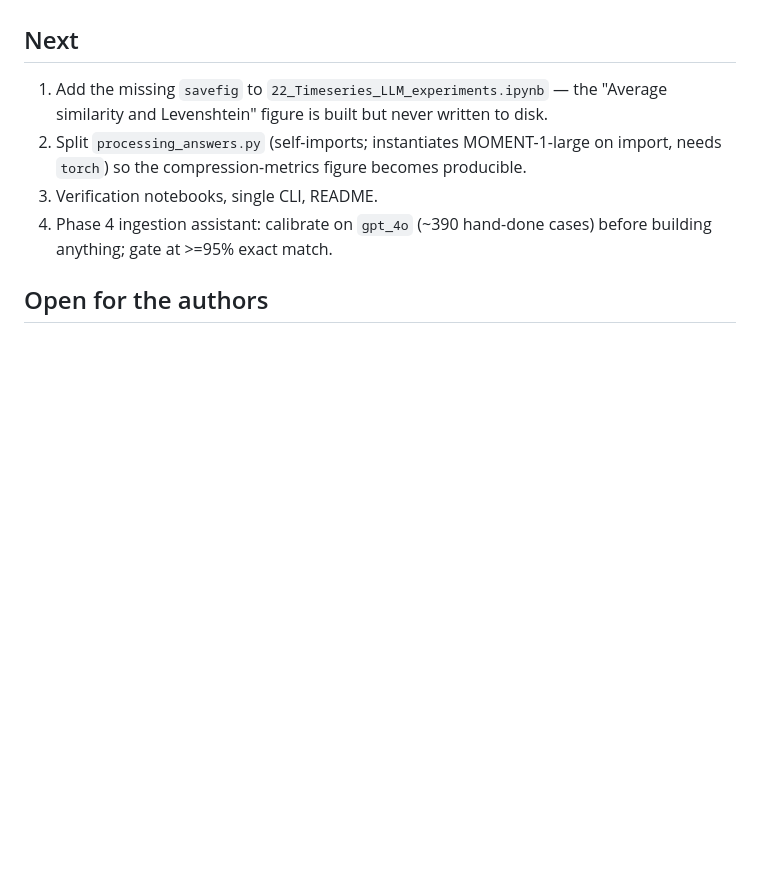
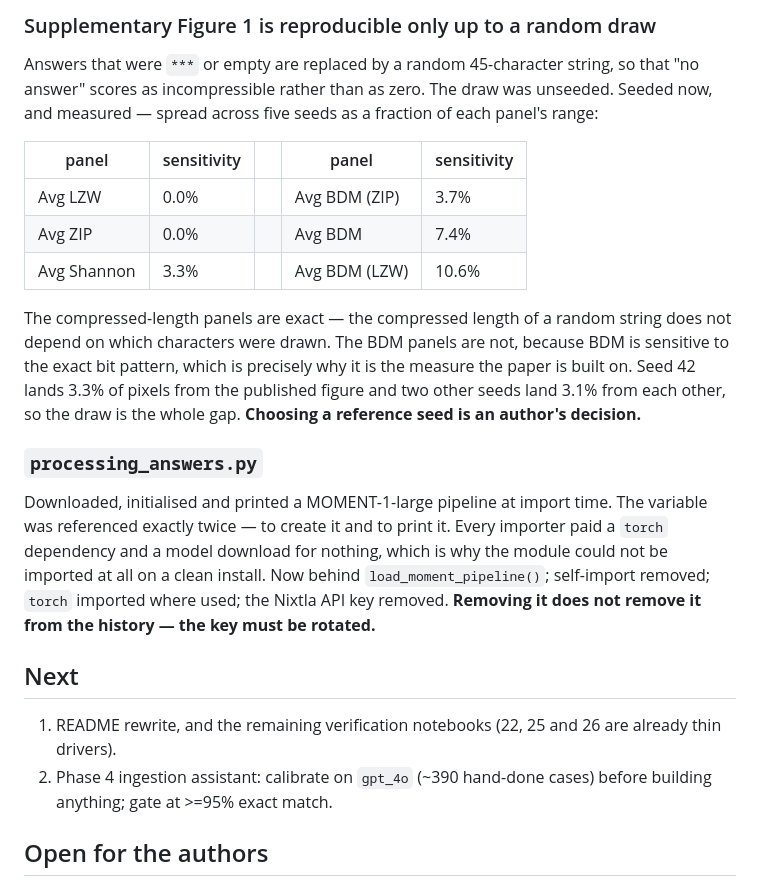
Before and after one commit to albertoHdzE/medLLM, a Markdown page: plans/that-is-a-yes-modular-orbit.md, the part around one of its changes. Rendered like a GitHub page; blank space fills up the shorter version.

```diff
--- a/plans/that-is-a-yes-modular-orbit.md
+++ b/plans/that-is-a-yes-modular-orbit.md
@@ -393,13 +450,39 @@ Ten commits on branch `clean`, from `17038a3` to `b4e5322`. 40 tests pass. Worki
+### Supplementary Figure 1 is reproducible only up to a random draw
+
+Answers that were `***` or empty are replaced by a random 45-character string, so
+that "no answer" scores as incompressible rather than as zero. The draw was
+unseeded. Seeded now, and measured — spread across five seeds as a fraction of
+each panel's range:
+
+| panel | sensitivity | | panel | sensitivity |
+|---|---|---|---|---|
+| Avg LZW | 0.0% | | Avg BDM (ZIP) | 3.7% |
+| Avg ZIP | 0.0% | | Avg BDM | 7.4% |
+| Avg Shannon | 3.3% | | Avg BDM (LZW) | 10.6% |
+
+The compressed-length panels are exact — the compressed length of a random string
+does not depend on which characters were drawn. The BDM panels are not, because
+BDM is sensitive to the exact bit pattern, which is precisely why it is the
+measure the paper is built on. Seed 42 lands 3.3% of pixels from the published
+figure and two other seeds land 3.1% from each other, so the draw is the whole
+gap. **Choosing a reference seed is an author's decision.**
+
+### `processing_answers.py`
+
+Downloaded, initialised and printed a MOMENT-1-large pipeline at import time. The
+variable was referenced exactly twice — to create it and to print it. Every
+importer paid a `torch` dependency and a model download for nothing, which is why
+the module could not be imported at all on a clean install. Now behind
+`load_moment_pipeline()`; self-import removed; `torch` imported where used; the
+Nixtla API key removed. **Removing it does not remove it from the history — the
+key must be rotated.**
 
 ## Next
 
-1. Add the missing `savefig` to `22_Timeseries_LLM_experiments.ipynb` — the
-   "Average similarity and Levenshtein" figure is built but never written to disk.
-2. Split `processing_answers.py` (self-imports; instantiates MOMENT-1-large on import,
-   needs `torch`) so the compression-metrics figure becomes producible.
-3. Verification notebooks, single CLI, README.
-4. Phase 4 ingestion assistant: calibrate on `gpt_4o` (~390 hand-done cases) before
-   building anything; gate at >=95% exact match.
+1. README rewrite, and the remaining verification notebooks (22, 25 and 26 are
+   already thin drivers).
+2. Phase 4 ingestion assistant: calibrate on `gpt_4o` (~390 hand-done cases)
+   before building anything; gate at >=95% exact match.
 
 ## Open for the authors
 
```
Also changed, not shown: other parts of plans/that-is-a-yes-modular-orbit.md (+57 -0 lines).
